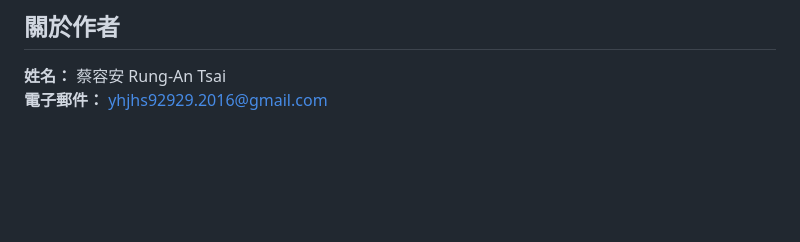
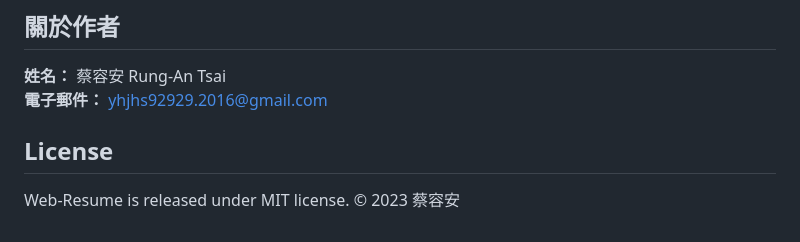
Before and after one commit to 1082013/Web-Resume, a Markdown page: README.md, the part around the change. Rendered like a GitHub page; blank space fills up the shorter version.

```diff
--- a/README.md
+++ b/README.md
@@ -84,3 +84,6 @@ HTML、SCSS（Sass）、JavaScript、RWD（響應式網頁設計）、Git 版本
 ## 關於作者
 **姓名：** 蔡容安 Rung-An Tsai
 **電子郵件：** yhjhs92929.2016@gmail.com
+
+## License
+Web-Resume is released under MIT license. © 2023 蔡容安
```
